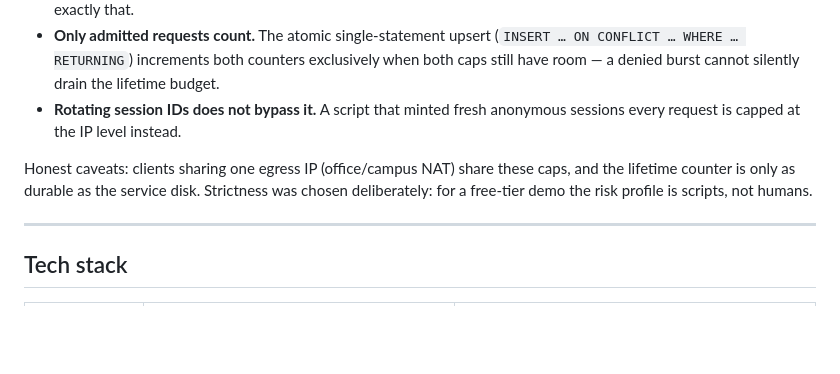
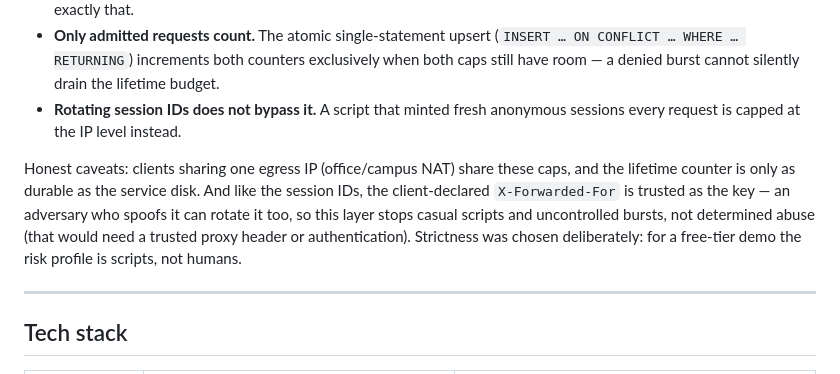
Before and after one commit to Kaushalendra-Marcus/InvoiceGuard-AI, a Markdown page: README.md, the part around the change. Drawn GitHub-style; blank space fills up the shorter version.

Commit message:
README: honest caveat — client-declared X-Forwarded-For is the limiter key, spoofable like session ids

```diff
--- a/README.md
+++ b/README.md
@@ -262,7 +262,7 @@ Because session IDs are client-supplied and rotatable, a second, identity-agnost
 - **Only admitted requests count.** The atomic single-statement upsert (`INSERT … ON CONFLICT … WHERE … RETURNING`) increments both counters exclusively when both caps still have room — a denied burst cannot silently drain the lifetime budget.
 - **Rotating session IDs does not bypass it.** A script that minted fresh anonymous sessions every request is capped at the IP level instead.
 
-Honest caveats: clients sharing one egress IP (office/campus NAT) share these caps, and the lifetime counter is only as durable as the service disk. Strictness was chosen deliberately: for a free-tier demo the risk profile is scripts, not humans.
+Honest caveats: clients sharing one egress IP (office/campus NAT) share these caps, and the lifetime counter is only as durable as the service disk. And like the session IDs, the client-declared `X-Forwarded-For` is trusted as the key — an adversary who spoofs it can rotate it too, so this layer stops casual scripts and uncontrolled bursts, not determined abuse (that would need a trusted proxy header or authentication). Strictness was chosen deliberately: for a free-tier demo the risk profile is scripts, not humans.
 
 ---
 
```
